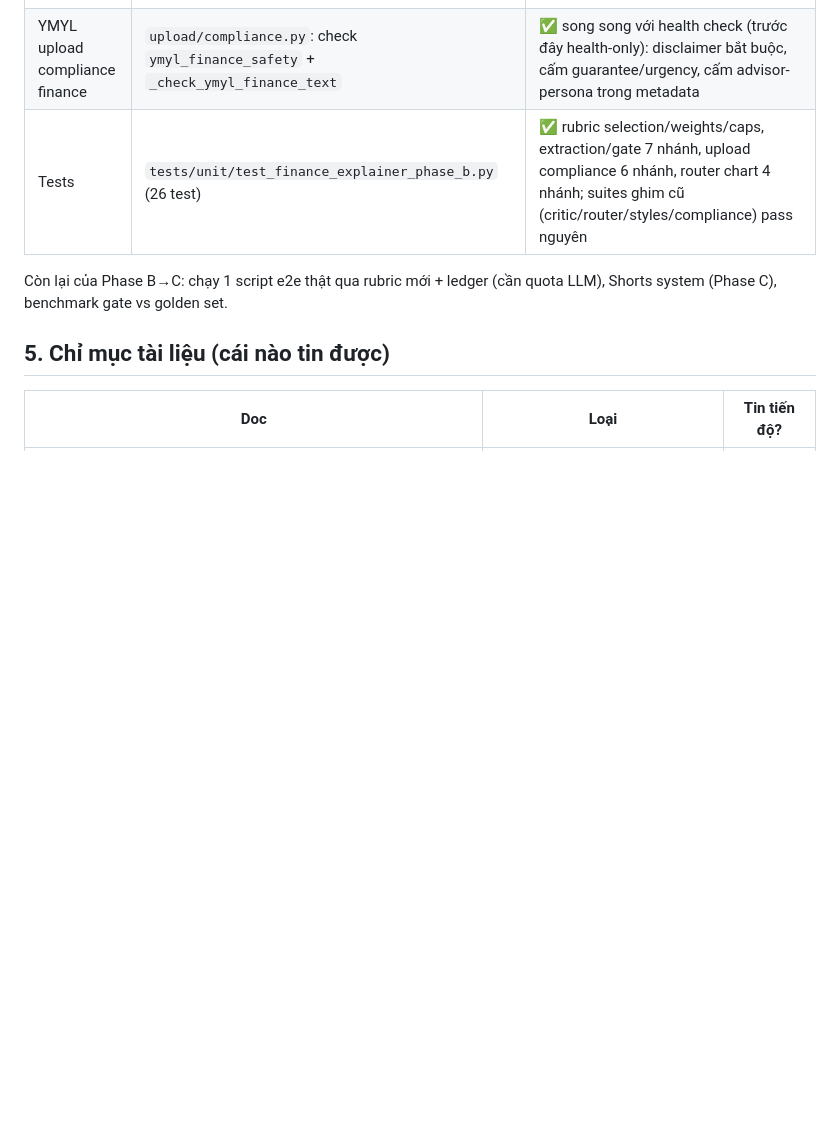
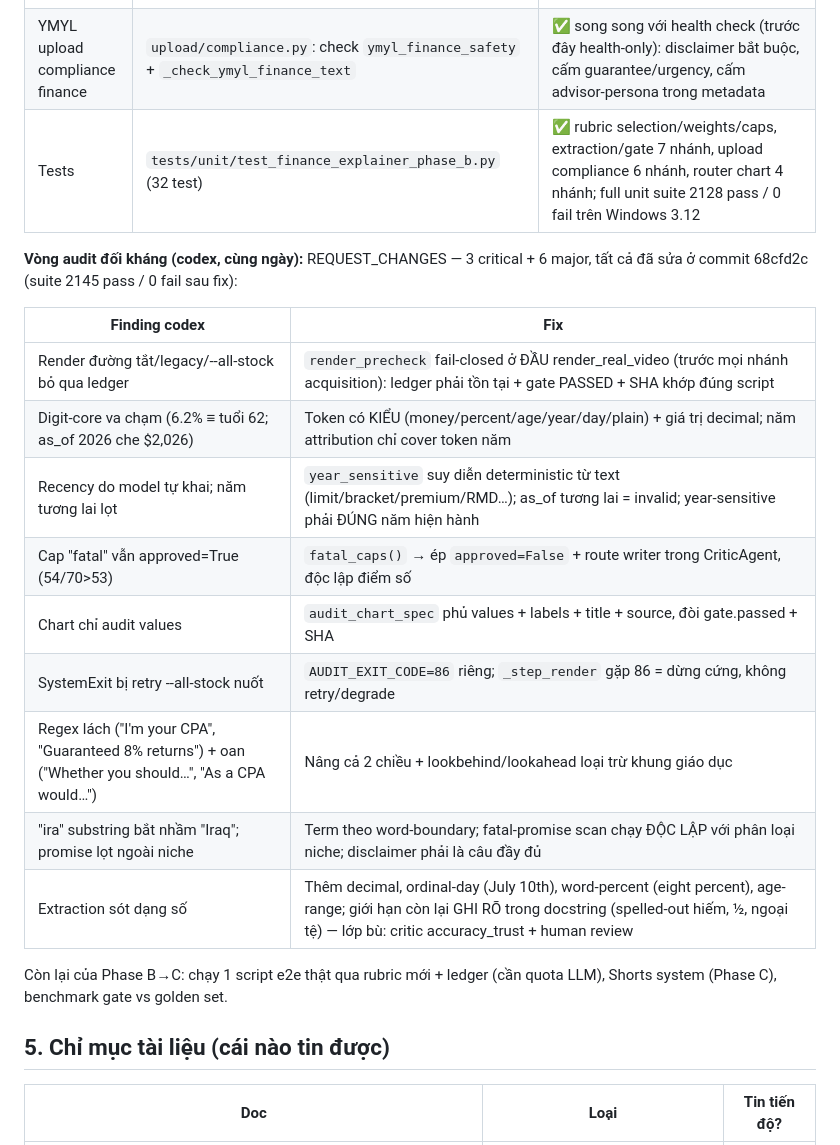
Before and after one commit to tailolicon/OmniCast-Engine, a Markdown page: IMPLEMENTATION_STATUS.md, the part around the change. GitHub-like rendering; blank space fills up the shorter version.

Commit message:
Status: Phase B audit round da ghi nhan (9 fix, suite 2145)

```diff
--- a/IMPLEMENTATION_STATUS.md
+++ b/IMPLEMENTATION_STATUS.md
@@ -566,7 +566,22 @@ quốc gia + keywords + audience đã set qua Studio. Content engine:
 | Fact-citation ledger | `compliance/fact_ledger.py` + `agents/fact_ledger_agent.py` + caller trong `pipeline/steps.py` (sau approve, trước render) | ✅ LLM đề xuất binding, máy validate 4 chiều: coverage (mọi token số regex bắt được phải có entry — fail-closed khi ledger rỗng), completeness (source+as_of bắt buộc), recency (year_sensitive phải đúng năm rule hiện hành), consistency (entry mồ côi = chặn). Artifact `fact_ledger.json` + `.md` (bảng human-review) + SHA-256 script. **Ranh giới trung thực ghi trên artifact: gate chứng minh MỌI SỐ CÓ NGUỒN+NGÀY, không chứng minh số ĐÚNG — đó là việc của human YMYL review** |
 | Chart renderer thật | `production_router.py` (capability `chart_render` backed bởi matplotlib) + `render_real_video.py` (visual_type "chart" + `_render_chart_cell`) + `channel_styles.py` (chart miễn coercion) | ✅ `chart_gen.py` (viết sẵn, 0 caller) nay là renderer thật của INFOGRAPHIC khi kênh khai `supported_production: ["chart_render"]`; storyboard LLM được mở khoá #1c CHỈ cho visual_type "chart" với chart_spec; **audit fail-closed: giá trị chart không có trong fact_ledger.json → SystemExit chặn render**; chart fail → fallback stock B-roll, không bao giờ ảnh-AI-vẽ-biểu-đồ |
 | YMYL upload compliance finance | `upload/compliance.py`: check `ymyl_finance_safety` + `_check_ymyl_finance_text` | ✅ song song với health check (trước đây health-only): disclaimer bắt buộc, cấm guarantee/urgency, cấm advisor-persona trong metadata |
-| Tests | `tests/unit/test_finance_explainer_phase_b.py` (26 test) | ✅ rubric selection/weights/caps, extraction/gate 7 nhánh, upload compliance 6 nhánh, router chart 4 nhánh; suites ghim cũ (critic/router/styles/compliance) pass nguyên |
+| Tests | `tests/unit/test_finance_explainer_phase_b.py` (32 test) | ✅ rubric selection/weights/caps, extraction/gate 7 nhánh, upload compliance 6 nhánh, router chart 4 nhánh; full unit suite 2128 pass / 0 fail trên Windows 3.12 |
+
+**Vòng audit đối kháng (codex, cùng ngày):** REQUEST_CHANGES — 3 critical +
+6 major, tất cả đã sửa ở commit 68cfd2c (suite 2145 pass / 0 fail sau fix):
+
+| Finding codex | Fix |
+|---|---|
+| Render đường tắt/legacy/--all-stock bỏ qua ledger | `render_precheck` fail-closed ở ĐẦU render_real_video (trước mọi nhánh acquisition): ledger phải tồn tại + gate PASSED + SHA khớp đúng script |
+| Digit-core va chạm (6.2% ≡ tuổi 62; as_of 2026 che $2,026) | Token có KIỂU (money/percent/age/year/day/plain) + giá trị decimal; năm attribution chỉ cover token năm |
+| Recency do model tự khai; năm tương lai lọt | `year_sensitive` suy diễn deterministic từ text (limit/bracket/premium/RMD…); as_of tương lai = invalid; year-sensitive phải ĐÚNG năm hiện hành |
+| Cap "fatal" vẫn approved=True (54/70>53) | `fatal_caps()` → ép `approved=False` + route writer trong CriticAgent, độc lập điểm số |
+| Chart chỉ audit values | `audit_chart_spec` phủ values + labels + title + source, đòi gate.passed + SHA |
+| SystemExit bị retry --all-stock nuốt | `AUDIT_EXIT_CODE=86` riêng; `_step_render` gặp 86 = dừng cứng, không retry/degrade |
+| Regex lách ("I'm your CPA", "Guaranteed 8% returns") + oan ("Whether you should…", "As a CPA would…") | Nâng cả 2 chiều + lookbehind/lookahead loại trừ khung giáo dục |
+| "ira" substring bắt nhầm "Iraq"; promise lọt ngoài niche | Term theo word-boundary; fatal-promise scan chạy ĐỘC LẬP với phân loại niche; disclaimer phải là câu đầy đủ |
+| Extraction sót dạng số | Thêm decimal, ordinal-day (July 10th), word-percent (eight percent), age-range; giới hạn còn lại GHI RÕ trong docstring (spelled-out hiếm, ½, ngoại tệ) — lớp bù: critic accuracy_trust + human review |
 
 Còn lại của Phase B→C: chạy 1 script e2e thật qua rubric mới + ledger (cần quota
 LLM), Shorts system (Phase C), benchmark gate vs golden set.
```
